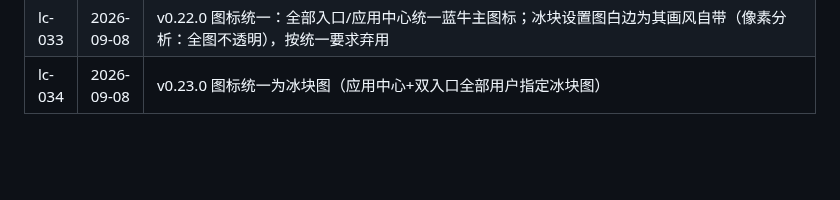
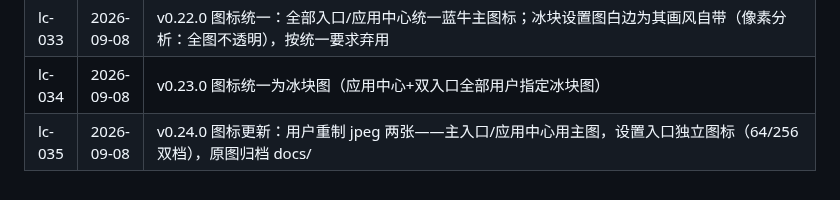
Before and after one commit to YDMY007/Fntv-Plus-fpk, a Markdown page: 本地commit/commits.md, the part around the change. Rendered like a GitHub page; blank space fills up the shorter version.

Commit message:
docs: lc-035

```diff
--- a/本地commit/commits.md
+++ b/本地commit/commits.md
@@ -43,3 +43,4 @@
 | lc-032 | 2026-09-08 | v0.21.0 品牌化：display_name=Fntv-Plus；双入口独立图标（fntv_*/setting_* 64+256，2048 原图归档 docs/）；应用中心图标换新 |
 | lc-033 | 2026-09-08 | v0.22.0 图标统一：全部入口/应用中心统一蓝牛主图标；冰块设置图白边为其画风自带（像素分析：全图不透明），按统一要求弃用 |
 | lc-034 | 2026-09-08 | v0.23.0 图标统一为冰块图（应用中心+双入口全部用户指定冰块图） |
+| lc-035 | 2026-09-08 | v0.24.0 图标更新：用户重制 jpeg 两张——主入口/应用中心用主图，设置入口独立图标（64/256 双档），原图归档 docs/ |
```
